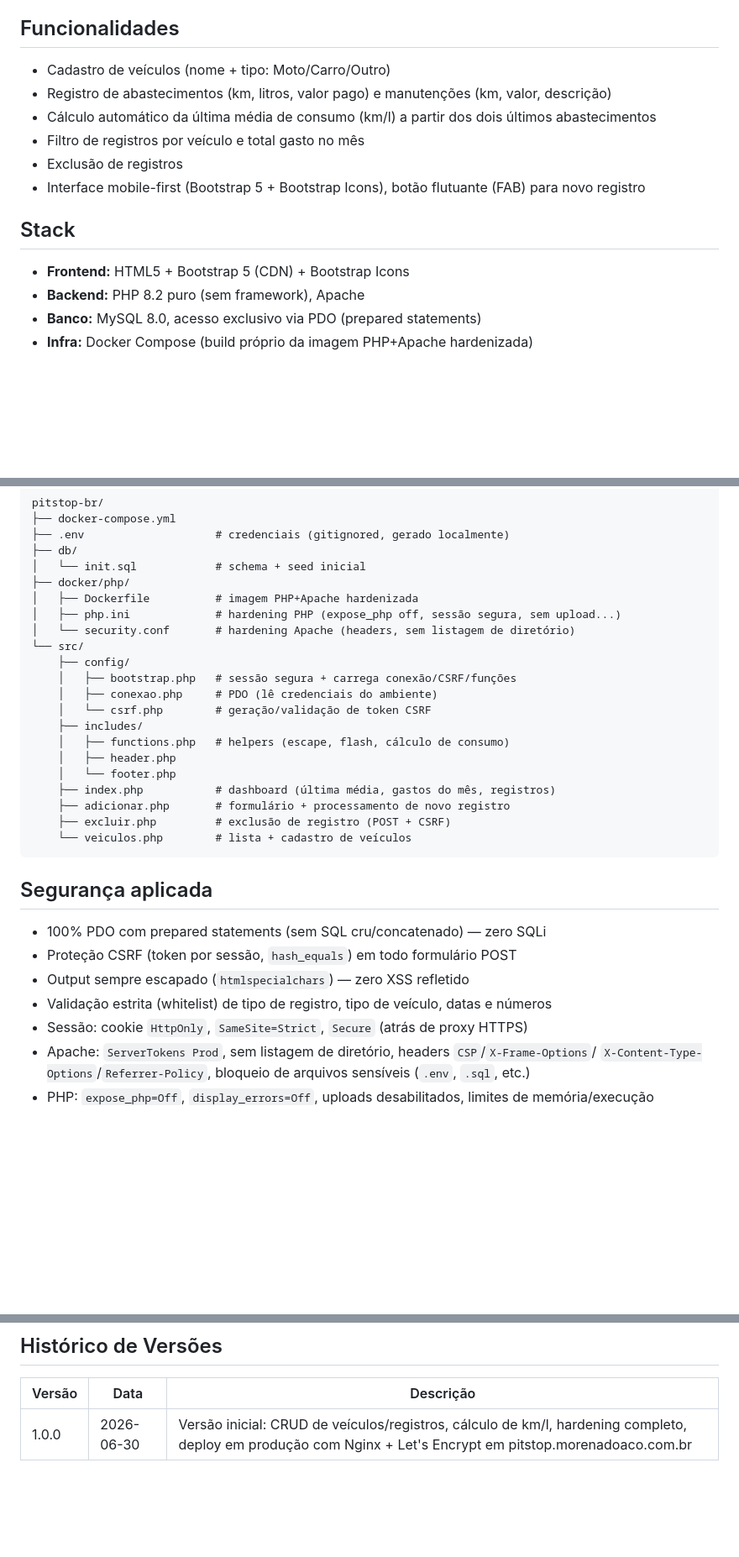
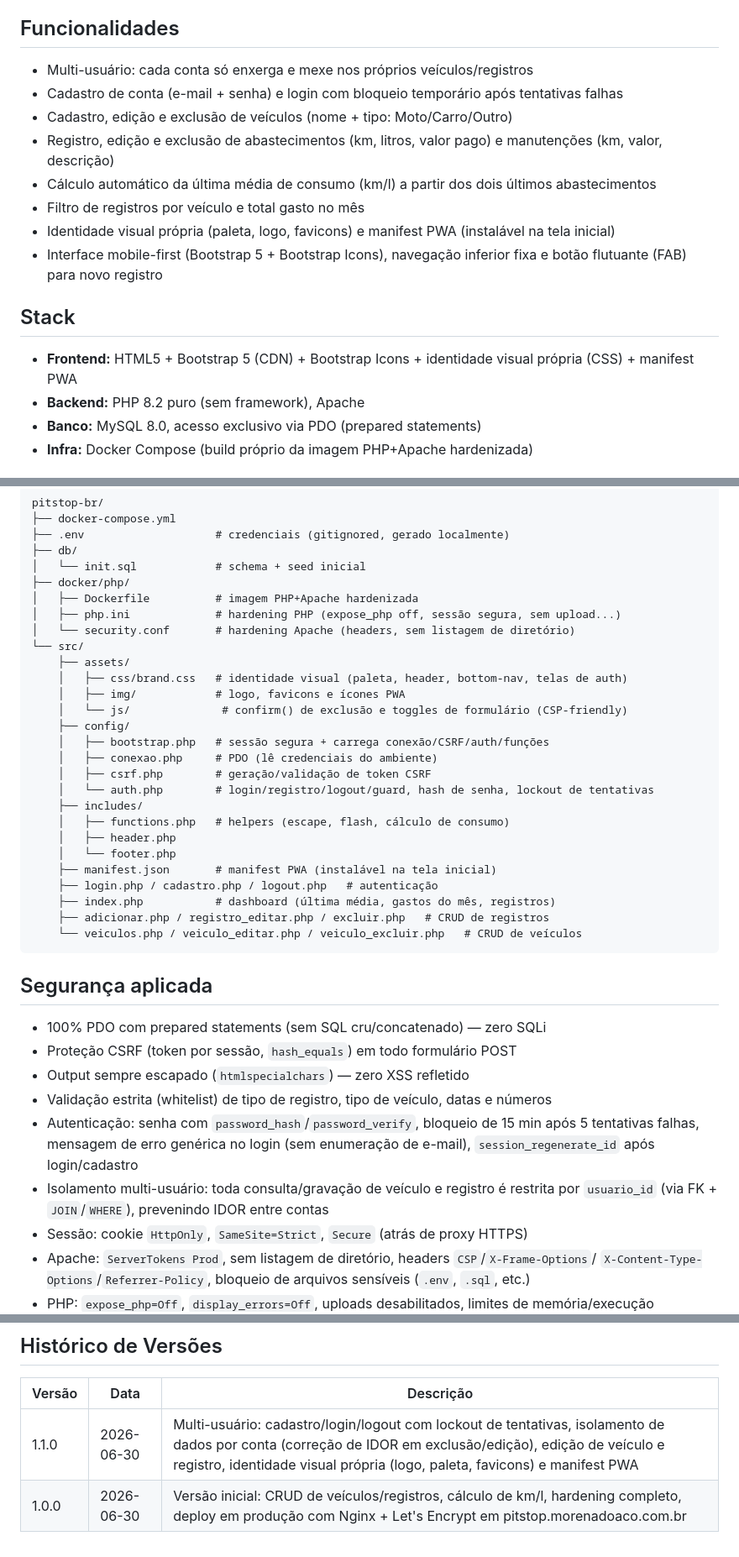
Before and after one commit to AlexandreAlan/PitStop-BR, a Markdown page: README.md, 3 parts joined by grey strips. Shown at 84% size. Drawn GitHub-style; blank space fills up the shorter version.

Commit message:
README.md: documenta multi-usuário, auth, isolamento de dados e identidade visual; versão 1.1.0

````diff
--- a/README.md
+++ b/README.md
@@ -10,16 +10,18 @@ acompanhar consumo (km/l) e gastos. Acesse em **https://pitstop.morenadoaco.com.
 
 ## Funcionalidades
 
-- Cadastro de veículos (nome + tipo: Moto/Carro/Outro)
-- Registro de abastecimentos (km, litros, valor pago) e manutenções (km, valor, descrição)
+- Multi-usuário: cada conta só enxerga e mexe nos próprios veículos/registros
+- Cadastro de conta (e-mail + senha) e login com bloqueio temporário após tentativas falhas
+- Cadastro, edição e exclusão de veículos (nome + tipo: Moto/Carro/Outro)
+- Registro, edição e exclusão de abastecimentos (km, litros, valor pago) e manutenções (km, valor, descrição)
 - Cálculo automático da última média de consumo (km/l) a partir dos dois últimos abastecimentos
 - Filtro de registros por veículo e total gasto no mês
-- Exclusão de registros
-- Interface mobile-first (Bootstrap 5 + Bootstrap Icons), botão flutuante (FAB) para novo registro
+- Identidade visual própria (paleta, logo, favicons) e manifest PWA (instalável na tela inicial)
+- Interface mobile-first (Bootstrap 5 + Bootstrap Icons), navegação inferior fixa e botão flutuante (FAB) para novo registro
 
 ## Stack
 
-- **Frontend:** HTML5 + Bootstrap 5 (CDN) + Bootstrap Icons
+- **Frontend:** HTML5 + Bootstrap 5 (CDN) + Bootstrap Icons + identidade visual própria (CSS) + manifest PWA
 - **Backend:** PHP 8.2 puro (sem framework), Apache
 - **Banco:** MySQL 8.0, acesso exclusivo via PDO (prepared statements)
 - **Infra:** Docker Compose (build próprio da imagem PHP+Apache hardenizada)
@@ -37,18 +39,24 @@ pitstop-br/
 │   ├── php.ini             # hardening PHP (expose_php off, sessão segura, sem upload...)
 │   └── security.conf       # hardening Apache (headers, sem listagem de diretório)
 └── src/
+    ├── assets/
+    │   ├── css/brand.css   # identidade visual (paleta, header, bottom-nav, telas de auth)
+    │   ├── img/            # logo, favicons e ícones PWA
+    │   └── js/              # confirm() de exclusão e toggles de formulário (CSP-friendly)
     ├── config/
-    │   ├── bootstrap.php   # sessão segura + carrega conexão/CSRF/funções
+    │   ├── bootstrap.php   # sessão segura + carrega conexão/CSRF/auth/funções
     │   ├── conexao.php     # PDO (lê credenciais do ambiente)
-    │   └── csrf.php        # geração/validação de token CSRF
+    │   ├── csrf.php        # geração/validação de token CSRF
+    │   └── auth.php        # login/registro/logout/guard, hash de senha, lockout de tentativas
     ├── includes/
     │   ├── functions.php   # helpers (escape, flash, cálculo de consumo)
     │   ├── header.php
     │   └── footer.php
+    ├── manifest.json       # manifest PWA (instalável na tela inicial)
+    ├── login.php / cadastro.php / logout.php   # autenticação
     ├── index.php           # dashboard (última média, gastos do mês, registros)
-    ├── adicionar.php       # formulário + processamento de novo registro
-    ├── excluir.php         # exclusão de registro (POST + CSRF)
-    └── veiculos.php        # lista + cadastro de veículos
+    ├── adicionar.php / registro_editar.php / excluir.php   # CRUD de registros
+    └── veiculos.php / veiculo_editar.php / veiculo_excluir.php   # CRUD de veículos
 ```
 
 ## Segurança aplicada
@@ -57,6 +65,11 @@ pitstop-br/
 - Proteção CSRF (token por sessão, `hash_equals`) em todo formulário POST
 - Output sempre escapado (`htmlspecialchars`) — zero XSS refletido
 - Validação estrita (whitelist) de tipo de registro, tipo de veículo, datas e números
+- Autenticação: senha com `password_hash`/`password_verify`, bloqueio de 15 min após 5 tentativas
+  falhas, mensagem de erro genérica no login (sem enumeração de e-mail), `session_regenerate_id`
+  após login/cadastro
+- Isolamento multi-usuário: toda consulta/gravação de veículo e registro é restrita por
+  `usuario_id` (via FK + `JOIN`/`WHERE`), prevenindo IDOR entre contas
 - Sessão: cookie `HttpOnly`, `SameSite=Strict`, `Secure` (atrás de proxy HTTPS)
 - Apache: `ServerTokens Prod`, sem listagem de diretório, headers `CSP`/`X-Frame-Options`/
   `X-Content-Type-Options`/`Referrer-Policy`, bloqueio de arquivos sensíveis (`.env`, `.sql`, etc.)
@@ -80,4 +93,5 @@ App disponível em `http://127.0.0.1:8033` (atrás de proxy reverso Nginx + TLS
 
 | Versão | Data       | Descrição                                                                 |
 |--------|------------|-----------------------------------------------------------------------------|
+| 1.1.0  | 2026-06-30 | Multi-usuário: cadastro/login/logout com lockout de tentativas, isolamento de dados por conta (correção de IDOR em exclusão/edição), edição de veículo e registro, identidade visual própria (logo, paleta, favicons) e manifest PWA |
 | 1.0.0  | 2026-06-30 | Versão inicial: CRUD de veículos/registros, cálculo de km/l, hardening completo, deploy em produção com Nginx + Let's Encrypt em pitstop.morenadoaco.com.br |
````
